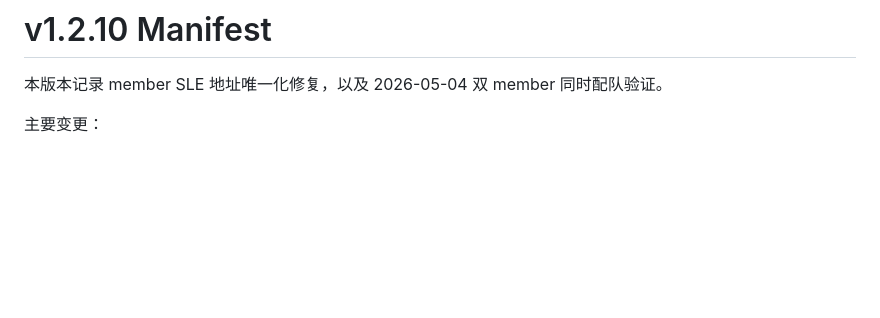
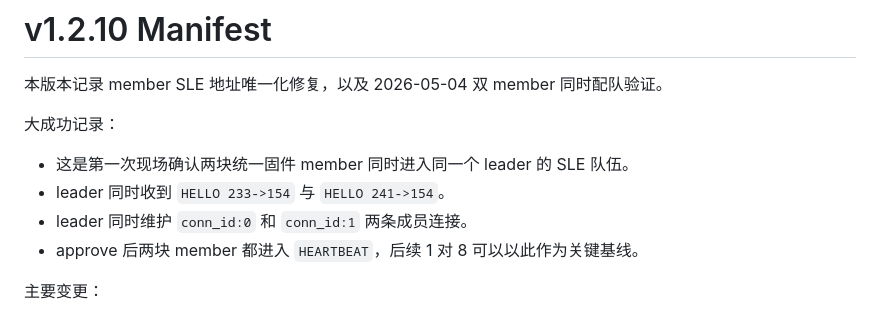
Before and after one commit to BH4ME/sle_mesh, a Markdown page: versions/v1.2.10/MANIFEST.md, the part around the change. GitHub-like rendering; blank space fills up the shorter version.

```diff
--- a/versions/v1.2.10/MANIFEST.md
+++ b/versions/v1.2.10/MANIFEST.md
@@ -1,6 +1,13 @@
 # v1.2.10 Manifest
 
 本版本记录 member SLE 地址唯一化修复，以及 2026-05-04 双 member 同时配队验证。
+
+大成功记录：
+
+- 这是第一次现场确认两块统一固件 member 同时进入同一个 leader 的 SLE 队伍。
+- leader 同时收到 `HELLO 233->154` 与 `HELLO 241->154`。
+- leader 同时维护 `conn_id:0` 和 `conn_id:1` 两条成员连接。
+- approve 后两块 member 都进入 `HEARTBEAT`，后续 1 对 8 可以以此作为关键基线。
 
 主要变更：
 
```
Also changed, not shown: README.md (+2 -0 lines), versions/v1.2.10/VERSION.md (+8 -0 lines).
